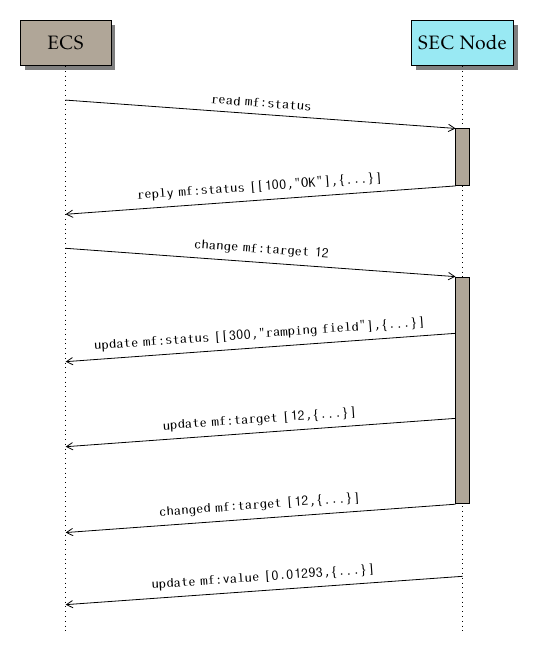
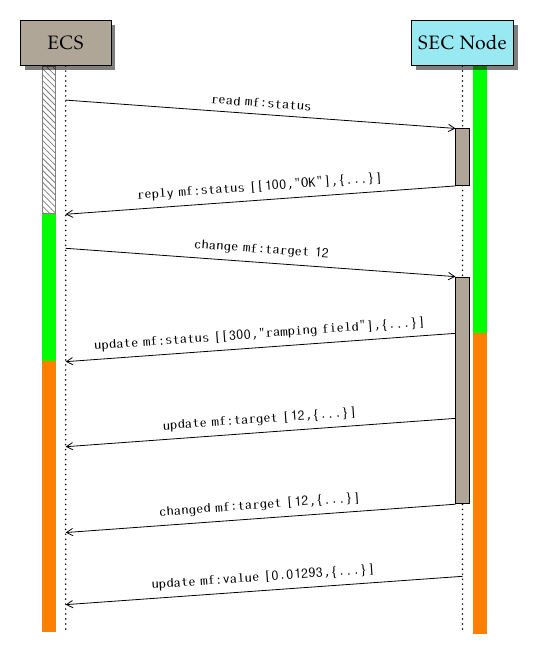
Before and after one commit to Bilchreis/secop-img, a LaTeX figure (secop-sequence-target-change-active/secop-sequence-target-change-active.tex, which reads tikz-include.tex): the whole page. Compiled offline with pdfLaTeX; a LaTeX package or settings file that is missing is left out.

Commit message:
added status bars

```diff
--- a/secop-sequence-target-change-active/secop-sequence-target-change-active.tex
+++ b/secop-sequence-target-change-active/secop-sequence-target-change-active.tex
@@ -3,6 +3,7 @@
 
 \usepackage[utf8]{inputenc}
 \usepackage{pgf-umlsd}
+\usetikzlibrary{patterns}
 
 
 
@@ -16,9 +17,31 @@
 }
 
 
-
-
-
+\tikzset{
+	statbar/.style    = {
+		rectangle,
+		draw,
+		thin,
+		minimum width=0.2cm,
+		node distance = 0cm
+	},%
+	statidle/.style    = {
+		statbar,
+		fill = green,
+		draw = green
+	},%
+	statbusy/.style    = {
+		statbar,
+		fill = orange,
+		draw = orange
+	},%
+	statundefined/.style    = {
+		statbar,
+		pattern=north west lines,
+		pattern color=gray,
+		draw = gray
+	}%
+}
 %##########################
 % DEFINES
 
@@ -26,7 +49,10 @@
 
 
 
-
+\pgfdeclarelayer{bbackground layer}
+\pgfdeclarelayer{background layer}
+\pgfdeclarelayer{foreground layer}
+\pgfsetlayers{bbackground layer,background layer,main,foreground layer}
 
 \begin{document}
 	\begin{tikzpicture}
@@ -110,7 +136,26 @@
 
 
 
+		\begin{pgfonlayer}{background layer}
 
+
+
+		\draw
+
+		% ECS Status Bar
+		node[statundefined,below = of ecs.south,xshift = -.3cm,minimum height = 2.6cm] (ecs_undefined){}
+		node[statidle,below = of ecs_undefined,minimum height = 2.58cm] (ecs_idle){}
+		node[statbusy,below = of ecs_idle,minimum height = 4.75cm] (ecs_busy){}
+
+		% Node Status Bar
+		node[statidle,below = of node.south,xshift = .3cm,minimum height = 4.7cm] (node_idle){}
+		node[statbusy,below = of node_idle,minimum height = 5.28cm] (node_busy){}
+
+
+
+		;
+
+		\end{pgfonlayer}
 
 
 
--- a/tikz-include.tex
+++ b/tikz-include.tex
@@ -90,10 +90,11 @@
 		node distance = 1mm and 1cm
 	},%
 	lifeline/.style ={
-		%line width=0.5mm,
+		line width=0.3mm,
 		-,
 		color = black,
-		dotted
+		line cap = round,
+		dash pattern=on 0pt off 2.5pt
 	},%
 	secop/.style ={
 		line width=0.5mm,
```
Also changed, not shown: secop-node-instance/secop-node-instance.pdf, secop-node-structure/secop.node-structure.pdf, secop-sequence-activate/secop-sequence-activate.pdf, secop-sequence-connect/secop-sequence-connect.pdf, secop-sequence-target-change-active/secop-sequence-target-change-active.pdf.
